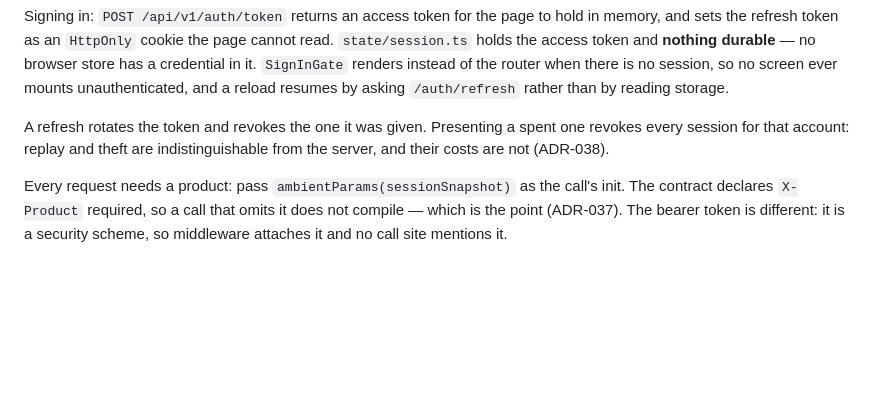
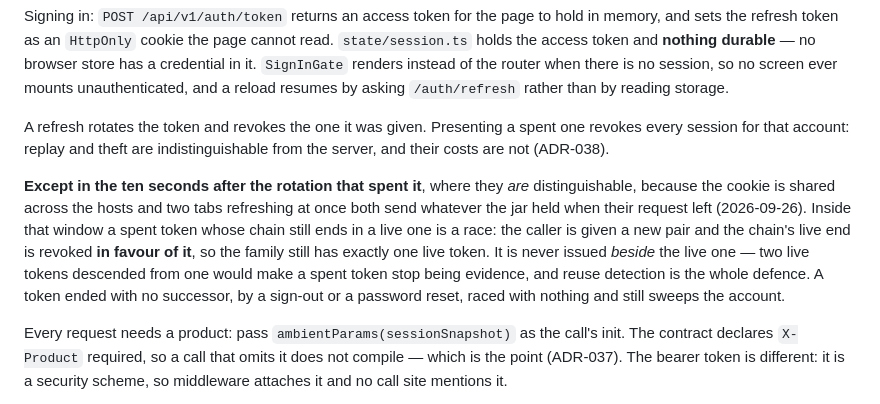
Before and after one commit to bertrandra/backprod, a Markdown page: CLAUDE.md, the part around the change. GitHub-like rendering; blank space fills up the shorter version.

Commit message:
CLAUDE.md décrivait la règle d'avant la fenêtre
« Présenter un jeton dépensé révoque toutes les sessions du compte : rejeu et
vol sont indiscernables du serveur. » C'était vrai jusqu'au commit précédent
et ça ne l'est plus pendant dix secondes, où ils sont précisément
discernables — un jeton dépensé dont la chaîne finit encore sur un vivant est
une course entre deux onglets, pas une copie volée.

Le document de gouvernance qui décrit un comportement que le code n'a plus
est exactement ce que ce dépôt refuse ailleurs. La clause est ajoutée, la
règle n'est pas touchée : le balayage reste la réponse hors fenêtre, et un
jeton terminé sans successeur balaie toujours.

Co-Authored-By: Claude Opus 5 <noreply@anthropic.com>

```diff
--- a/CLAUDE.md
+++ b/CLAUDE.md
@@ -721,6 +721,17 @@ A refresh rotates the token and revokes the one it was given. Presenting a spent
 one revokes every session for that account: replay and theft are indistinguishable
 from the server, and their costs are not (ADR-038).
 
+**Except in the ten seconds after the rotation that spent it**, where they *are*
+distinguishable, because the cookie is shared across the hosts and two tabs
+refreshing at once both send whatever the jar held when their request left
+(2026-09-26). Inside that window a spent token whose chain still ends in a live
+one is a race: the caller is given a new pair and the chain's live end is
+revoked **in favour of it**, so the family still has exactly one live token. It
+is never issued *beside* the live one — two live tokens descended from one would
+make a spent token stop being evidence, and reuse detection is the whole defence.
+A token ended with no successor, by a sign-out or a password reset, raced with
+nothing and still sweeps the account.
+
 Every request needs a product: pass `ambientParams(sessionSnapshot)` as the
 call's init. The contract declares `X-Product` required, so a call that omits it
 does not compile — which is the point (ADR-037). The bearer token is different:
```
